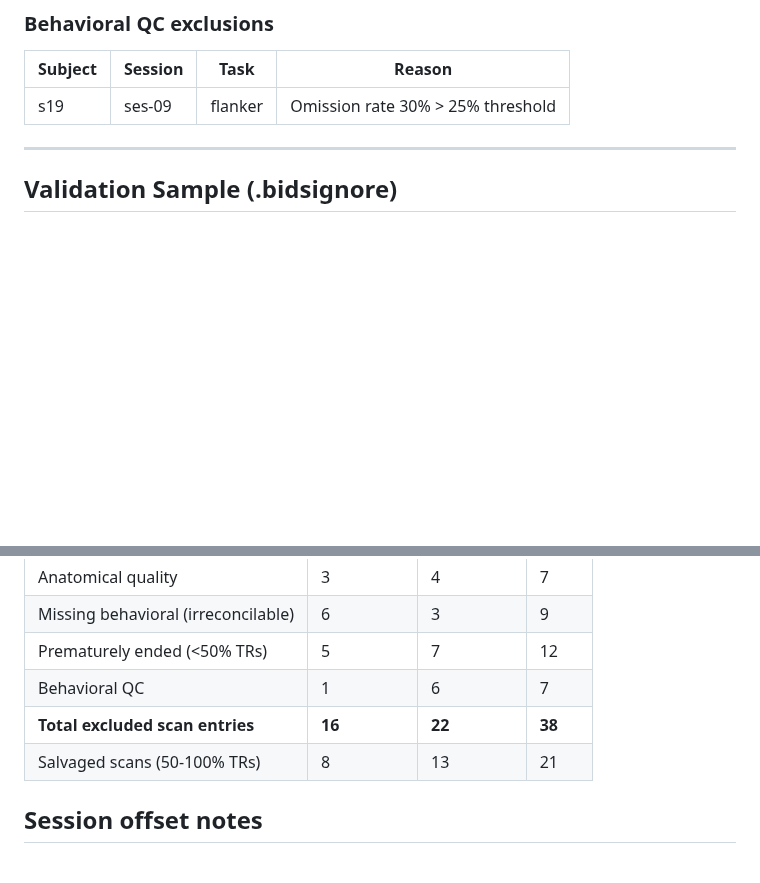
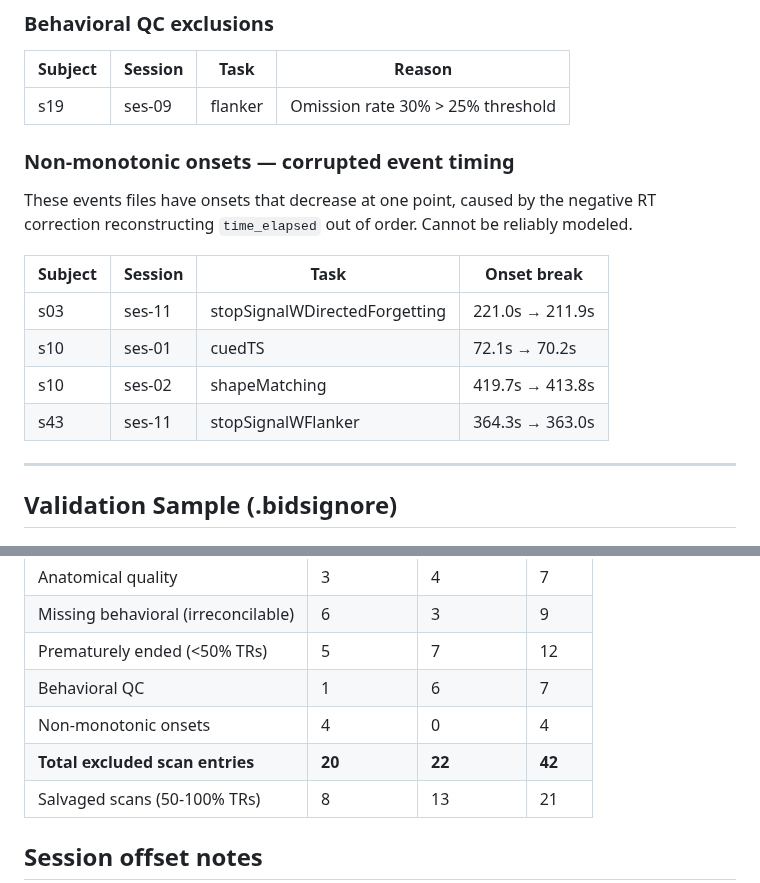
Before and after one commit to lobennett/neuro_workflow, a Markdown page: docs/EXCLUSIONS.md, 2 parts joined by grey strips. Rendered like a GitHub page; blank space fills up the shorter version.

Commit message:
docs: add 4 non-monotonic onset scans to exclusions
Events with onsets that decrease (from neg_rt_correction time_elapsed
reconstruction) cannot be reliably modeled in a GLM.

Co-Authored-By: Claude Opus 4.6 (1M context) <noreply@anthropic.com>

```diff
--- a/docs/EXCLUSIONS.md
+++ b/docs/EXCLUSIONS.md
@@ -58,6 +58,17 @@ Per collaborator quality review. Comparable-quality scans are both retained.
 | Subject | Session | Task | Reason |
 |---------|---------|------|--------|
 | s19 | ses-09 | flanker | Omission rate 30% > 25% threshold |
+
+### Non-monotonic onsets — corrupted event timing
+
+These events files have onsets that decrease at one point, caused by the negative RT correction reconstructing `time_elapsed` out of order. Cannot be reliably modeled.
+
+| Subject | Session | Task | Onset break |
+|---------|---------|------|-------------|
+| s03 | ses-11 | stopSignalWDirectedForgetting | 221.0s → 211.9s |
+| s10 | ses-01 | cuedTS | 72.1s → 70.2s |
+| s10 | ses-02 | shapeMatching | 419.7s → 413.8s |
+| s43 | ses-11 | stopSignalWFlanker | 364.3s → 363.0s |
 
 ---
 
@@ -161,7 +172,8 @@ These scans were prematurely ended but retained for analysis. Events that extend
 | Missing behavioral (irreconcilable) | 6 | 3 | 9 |
 | Prematurely ended (<50% TRs) | 5 | 7 | 12 |
 | Behavioral QC | 1 | 6 | 7 |
-| **Total excluded scan entries** | **16** | **22** | **38** |
+| Non-monotonic onsets | 4 | 0 | 4 |
+| **Total excluded scan entries** | **20** | **22** | **42** |
 | Salvaged scans (50-100% TRs) | 8 | 13 | 21 |
 
 ## Session offset notes
```
